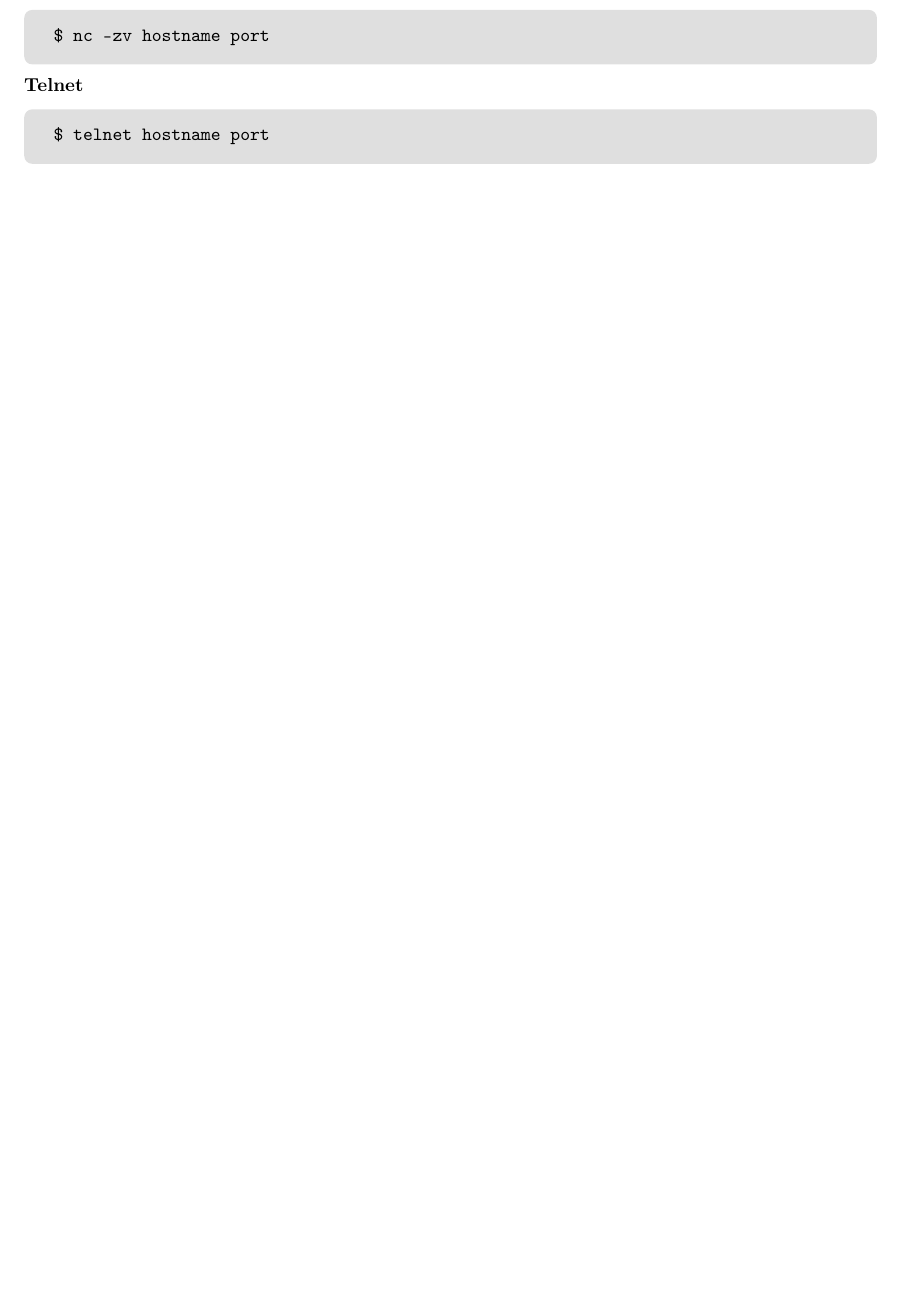
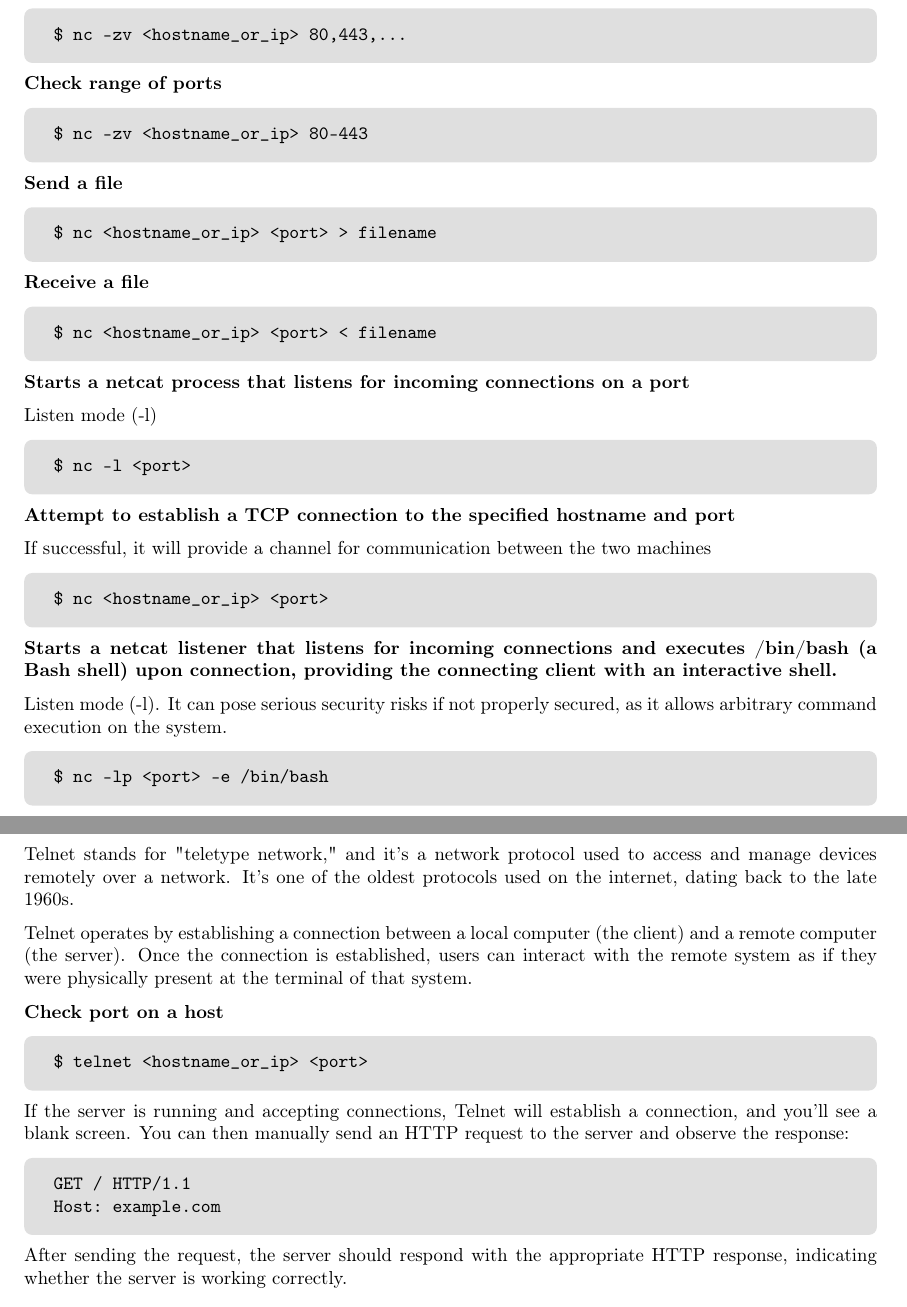
Before and after one commit to titocampis/latex-linux_administrator, a LaTeX document (linux_administrator.tex): part of page 57 of 69 before the commit and two parts of pages 57 and 58 of 70 after it, the two joined at a grey line, cut so that both start at the same text, the shorter picture padded with empty space. Compiled offline with pdfLaTeX.

Commit message:
Added nmap, nc and telnet

```diff
--- a/linux_administrator.tex
+++ b/linux_administrator.tex
@@ -2877,18 +2902,88 @@ $ curl -XDELETE hostname
+\end{verbatim}
+\end{codetemplate}
+
+\begin{codetemplate}
+\begin{verbatim}
+$ nc -zv <hostname_or_ip> 80,443,...
+\end{verbatim}
+\end{codetemplate}
+
+
+\textbf{Check range of ports}
+\begin{codetemplate}{}
+\begin{verbatim}
+$ nc -zv <hostname_or_ip> 80-443
+\end{verbatim}
+\end{codetemplate}
+
+\textbf{Send a file}
+\begin{codetemplate}{}
+\begin{verbatim}
+$ nc <hostname_or_ip> <port> > filename
+\end{verbatim}
+\end{codetemplate}
+
+\textbf{Receive a file}
+\begin{codetemplate}{}
+\begin{verbatim}
+$ nc <hostname_or_ip> <port> < filename
+\end{verbatim}
+\end{codetemplate}
+
+\textbf{Starts a netcat process that listens for incoming connections on a port}
+
+Listen mode (-l)
+\begin{codetemplate}{}
+\begin{verbatim}
+$ nc -l <port>
+\end{verbatim}
+\end{codetemplate}
+
+\textbf{Attempt to establish a TCP connection to the specified hostname and port}
+
+If successful, it will provide a channel for communication between the two machines
+\begin{codetemplate}{}
+\begin{verbatim}
+$ nc <hostname_or_ip> <port>
+\end{verbatim}
+\end{codetemplate}
+
+\textbf{Starts a netcat listener that listens for incoming connections and executes /bin/bash (a Bash shell) upon connection, providing the connecting client with an interactive shell.}
+
+Listen mode (-l). It can pose serious security risks if not properly secured, as it allows arbitrary command execution on the system.
+\begin{codetemplate}{}
+\begin{verbatim}
+$ nc -lp <port> -e /bin/bash
+\end{verbatim}
+\end{codetemplate}
+
 \subsection{Telnet}
-\textbf{Netcat}
+
+Telnet stands for "teletype network," and it's a network protocol used to access and manage devices remotely over a network. It's one of the oldest protocols used on the internet, dating back to the late 1960s.
+
+Telnet operates by establishing a connection between a local computer (the client) and a remote computer (the server). Once the connection is established, users can interact with the remote system as if they were physically present at the terminal of that system.
+
+\textbf{Check port on a host}
 \begin{codetemplate}
 \begin{verbatim}
-$ nc -zv hostname port
-\end{verbatim}
-\end{codetemplate}
-
-
-\textbf{Telnet}
+$ telnet <hostname_or_ip> <port>
+\end{verbatim}
+\end{codetemplate}
+
+If the server is running and accepting connections, Telnet will establish a connection, and you'll see a blank screen. You can then manually send an HTTP request to the server and observe the response:
+
 \begin{codetemplate}
 \begin{verbatim}
-$ telnet hostname port
-\end{verbatim}
-\end{codetemplate}
+GET / HTTP/1.1
+Host: example.com
+\end{verbatim}
+\end{codetemplate}
+
+After sending the request, the server should respond with the appropriate HTTP response, indicating whether the server is working correctly.
+
+\begin{blocktemplateIII}{WARNING}
+Remember that Telnet transmits data in plain text, so it's not secure for transmitting sensitive information like passwords. For secure remote access, it's recommended to use protocols like SSH instead.
+\end{blocktemplateIII}
 
 \subsection{Proxy variables definition for binaries}
 Configuring the proxy in the system environment variables with a specific naming convention will cause many system binaries to use them to establish their connections. For example: docker, curl, nslookup...
```
Also changed, not shown: README.md, linux_administrator.pdf, pictures/image12.png (deleted), pictures/image13.png (deleted), pictures/image14.png (deleted), pictures/image15.png (deleted), linux_administrator.tex (129 more changed lines), 10 other files.
